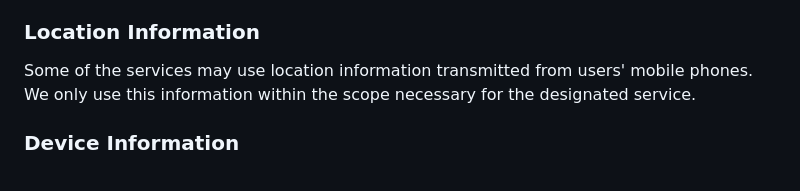
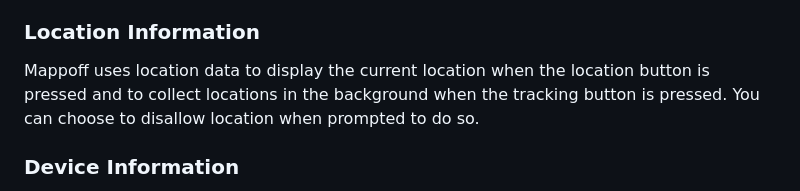
Before and after one commit to jithware/mappoff, a Markdown page: PRIVACY.md, the part around the change. Drawn GitHub-style.

```diff
--- a/PRIVACY.md
+++ b/PRIVACY.md
@@ -16,7 +16,7 @@ Cookies are files with small amount of data that is commonly used an anonymous u
 This Services does not uses these “cookies” explicitly. However, the app may use third party code and libraries that use “cookies” to collection information and to improve their services. You have the option  to either accept or refuse these cookies, and know when a cookie is being sent to your device. If you choose to refuse our cookies, you may not be able to use some portions of this Service.
 
 ### Location Information
-Some of the services may use location information transmitted from users' mobile phones. We only use this information within the scope necessary for the designated service.
+Mappoff uses location data to display the current location when the location button is pressed and to collect locations in the background when the tracking button is pressed. You can choose to disallow location when prompted to do so.
 
 ### Device Information
 We collect information from your device in some cases. The information will be utilized for the provision of better service and to prevent fraudulent acts. Additionally, such information will not include that which will identify the individual user.
```
